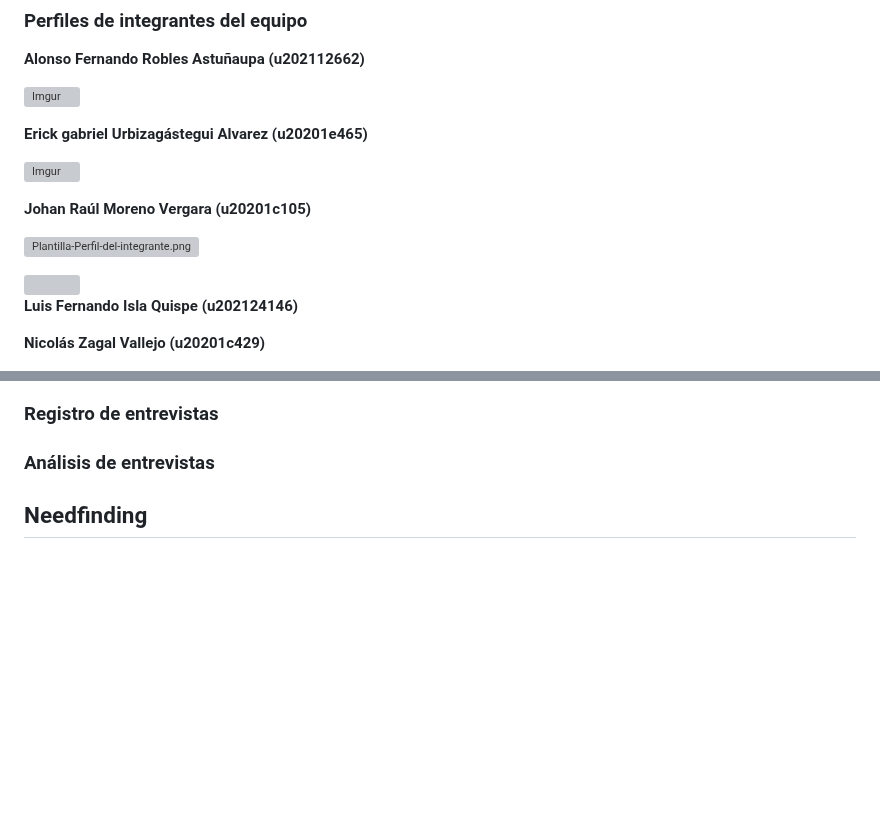
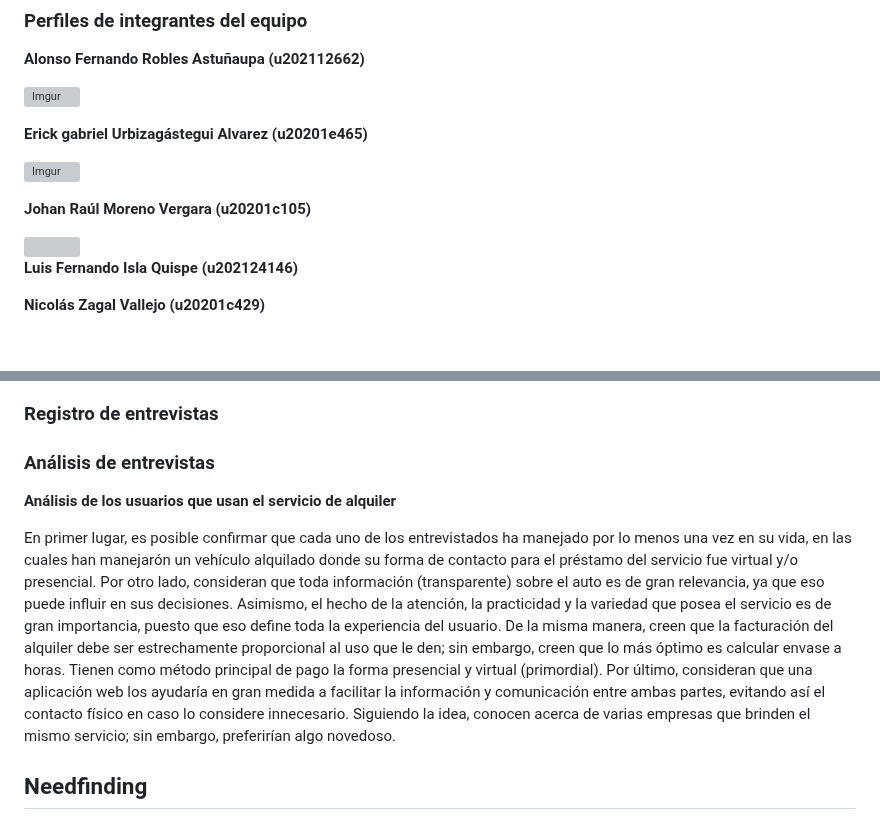
Before and after one commit to asjhanc/Project-Report, a Markdown page: README.md, 2 parts joined by grey strips. Rendered like a GitHub page; blank space fills up the shorter version; grey boxes are pictures that could not be loaded.

```diff
--- a/README.md
+++ b/README.md
@@ -170,9 +170,7 @@ Nuestra visión es tener una aplicación dedicada al nicho de la renta de autos
 
 ![Imgur](https://i.imgur.com/NtO8rFx.png)
 
-**Johan Raúl Moreno Vergara (u20201c105)** <br>
-
-[![Plantilla-Perfil-del-integrante.png](https://i.postimg.cc/L6rPJJbG/Plantilla-Perfil-del-integrante.png)](https://postimg.cc/Yhz0VCkx) <br>
+**Johan Raúl Moreno Vergara (u20201c105)**
 
 <img src="https://i.postimg.cc/L6rPJJbG/Plantilla-Perfil-del-integrante.png" style="width: 100%;">
 
@@ -441,6 +439,10 @@ Se han identificado dos segmentos objetivos.
 
 ### Análisis de entrevistas
 
+**Análisis de los usuarios que usan el servicio de alquiler**
+
+En primer lugar, es posible confirmar que cada uno de los entrevistados ha manejado por lo menos una vez en su vida, en las cuales han manejarón un vehículo alquilado donde su forma de contacto para el préstamo del servicio fue virtual y/o presencial. Por otro lado, consideran que toda información (transparente) sobre el auto es de gran relevancia, ya que eso puede influir en sus decisiones. Asimismo, el hecho de la atención, la practicidad y la variedad que posea el servicio es de gran importancia, puesto que eso define toda la experiencia del usuario. De la misma manera, creen que la facturación del alquiler debe ser estrechamente proporcional al uso que le den; sin embargo, creen que lo más óptimo es calcular envase a horas. Tienen como método principal de pago la forma presencial y virtual (primordial). Por último, consideran que una aplicación web los ayudaría en gran medida a facilitar la información y comunicación entre ambas partes, evitando así el contacto físico en caso lo considere innecesario. Siguiendo la idea, conocen acerca de varias empresas que brinden el mismo servicio; sin embargo, preferirían algo novedoso.
+
 ## Needfinding
 
 ### User Personas
```
Also changed, not shown: other parts of README.md (+1 -1 lines).
